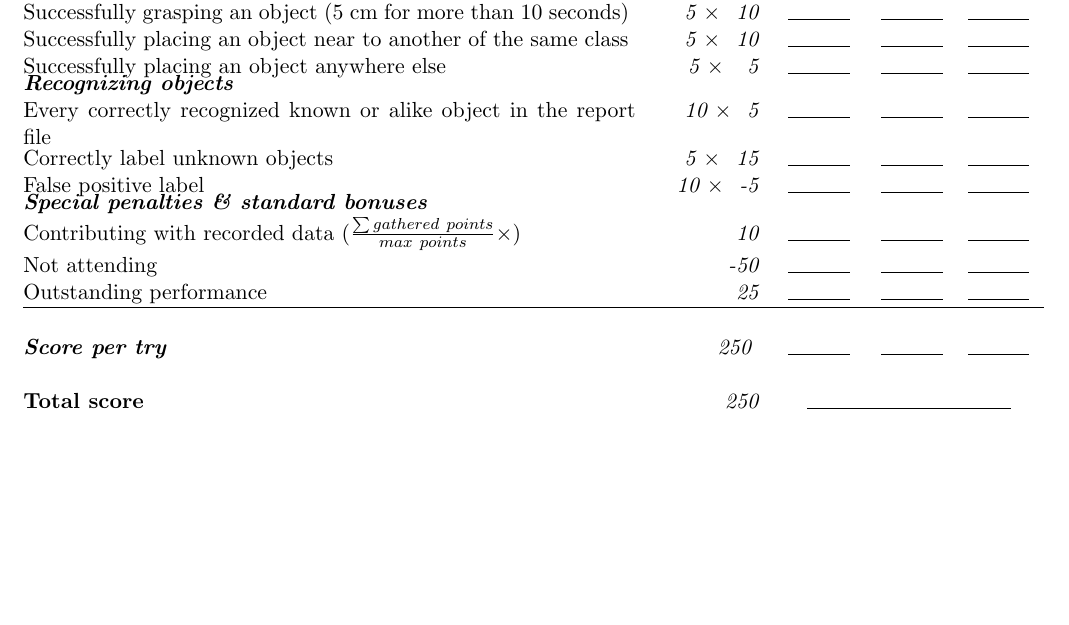
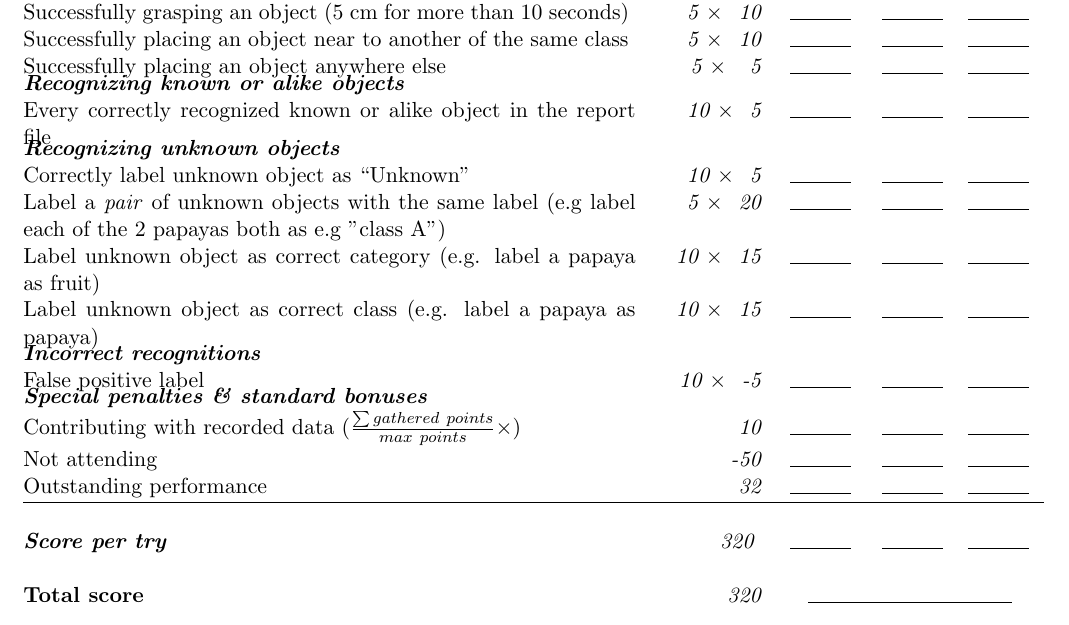
Before and after one commit to RoboCupAtHome/RuleBook, a LaTeX book (score_sheets.tex, which reads scoresheets/StoringGroceries.tex): part of page 5 of 17, cut so that both start at the same text, the shorter picture padded with empty space. Compiled offline with pdfLaTeX.

Commit message:
Split up scores for recognizing unknown objects in various gradations

```diff
--- a/scoresheets/StoringGroceries.tex
+++ b/scoresheets/StoringGroceries.tex
@@ -7,20 +7,28 @@ In case the robot opens the door within the minute, the robot has a small time a
 \begin{scorelist}
 	\scoreheading{Opening the door}
 	\scoreitem[1]{20}{Opening the door without human help}
+	% Total: 20
 
 	\scoreheading{Moving objects}
 	\scoreitem[5]{10}{Successfully grasping an object (5 cm for more than 10 seconds)}
+	% Total: 50
 
 	\scoreitem[5]{10}{Successfully placing an object near to another of the same class}
 	\scoreitem[5]{ 5}{Successfully placing an object anywhere else}
+	% Total: 50
 
-	\scoreheading{Recognizing objects}
+	\scoreheading{Recognizing known or alike objects}
 	\scoreitem[10]{5}{Every correctly recognized known or alike object in the report file}
-	% TODO: Split up scores over these 3 variants of a correct label:
-	% 1: As unknown, instead of wrongly applying a label from the known or alike objects (e.g. use an Open World assumption in your classifier)
-	% 2: Label all instances of the same unknwon class with the same generated label, e.g. label0, so distinguish between different onknown objects
-	% 3: Label the unknown objects with a meaningful label, eg. cookies in case its a sort of cookies. I.e. use a classifier that knows many classes.
-	\scoreitem[5]{15}{Correctly label unknown objects}
+	% Total: 50
+
+	\scoreheading{Recognizing unknown objects}
+	\scoreitem[10]{5}{Correctly label unknown object as ``Unknown''}
+	\scoreitem[5]{20}{Label a \textit{pair} of unknown objects with the same label (e.g label each of the 2 papayas both as e.g "class A")}
+	\scoreitem[10]{15}{Label unknown object as correct category (e.g. label a papaya as fruit)}
+	\scoreitem[10]{15}{Label unknown object as correct class (e.g. label a papaya as papaya)}
+	% Total: 150
+
+	\scoreheading{Incorrect recognitions}
 	\scoreitem[10]{-5}{False positive label}
 
 % 	\scoreheading{Total task}
@@ -28,7 +36,7 @@ In case the robot opens the door within the minute, the robot has a small time a
 % 	\scoreitem[5]{50}{Place unknown object near unknown object of same class}
 
 
-	\setTotalScore{250}
+	\setTotalScore{320}
 \end{scorelist}
 
 
```
